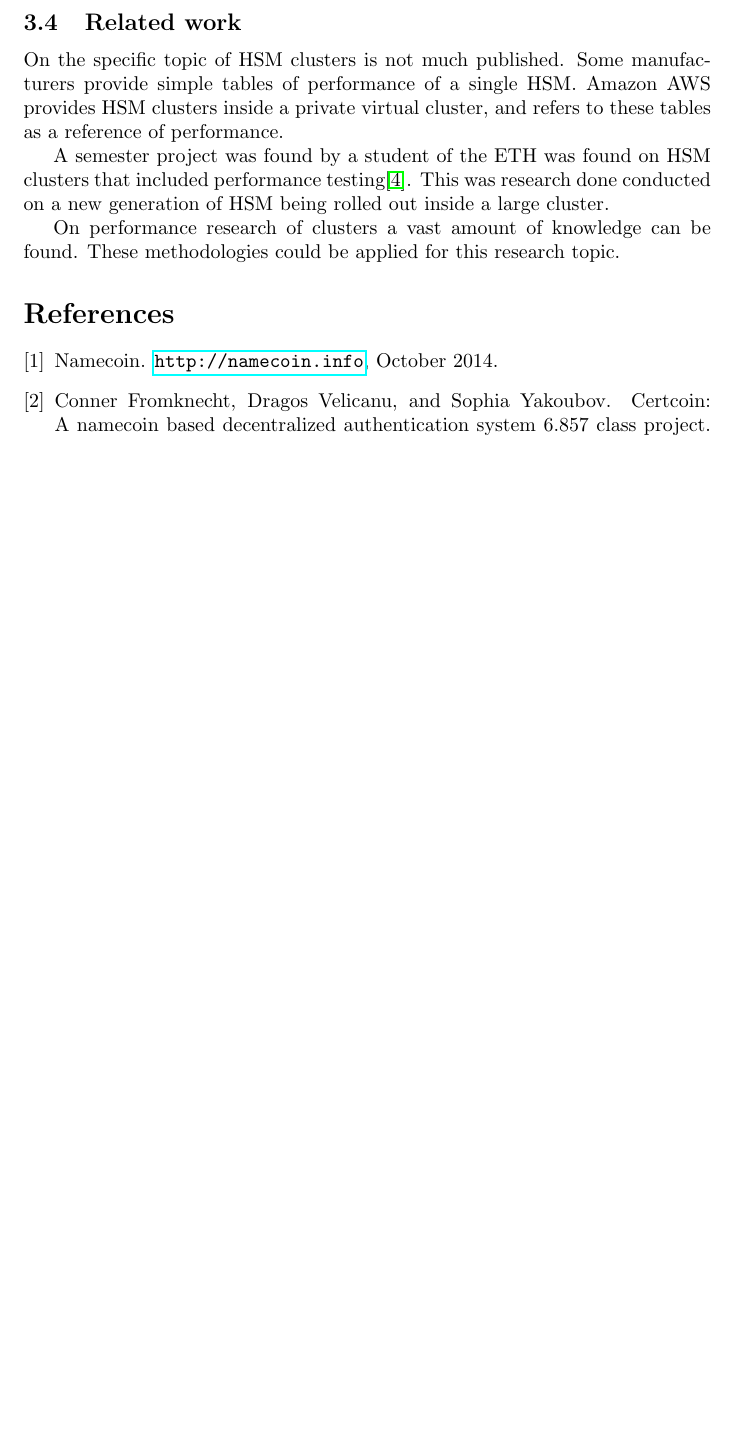
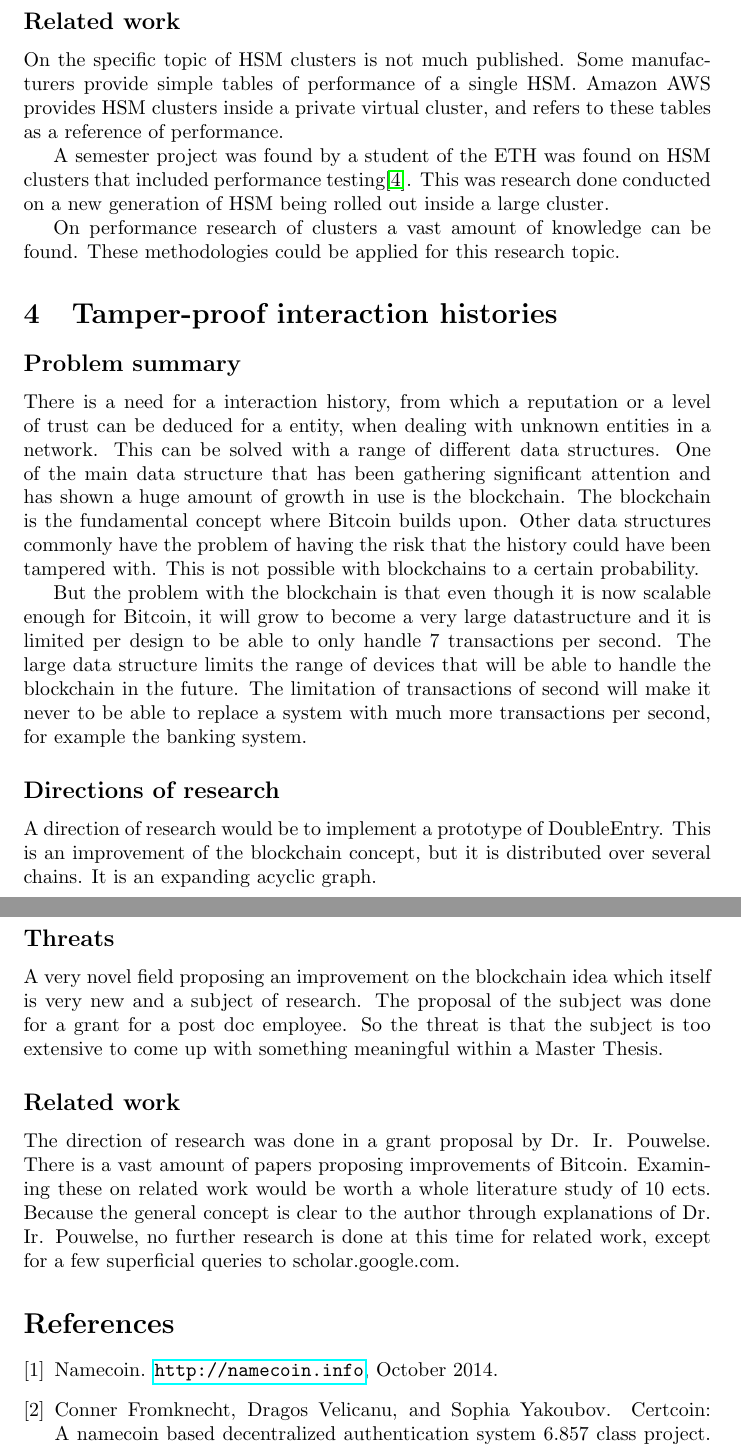
Before and after one commit to snorberhuis/MasterThesis, a LaTeX document (stage0_preliminary/initial_research_possible_theses/report.tex, which reads stage0_preliminary/initial_research_possible_theses/tamperproofinteractionhistory.tex): part of page 4 of 4 before the commit and two parts of pages 4 and 5 of 5 after it, the two joined at a grey line, cut so that both start at the same text, the shorter picture padded with empty space. Compiled offline with pdfLaTeX.

Commit message:
Tamper proof interaction history

```diff
--- /dev/null
+++ b/stage0_preliminary/initial_research_possible_theses/tamperproofinteractionhistory.tex
@@ -0,0 +1,34 @@
+\section{Tamper-proof interaction histories}
+
+\subsection*{Problem summary}
+There is a need for a interaction history, from which a reputation or a level of trust can be deduced for a entity, when dealing with unknown entities in a network.
+This can be solved with a range of different data structures.
+One of the main data structure that has been gathering significant attention and has shown a huge amount of growth in use is the blockchain.
+The blockchain is the fundamental concept where Bitcoin builds upon.
+Other data structures commonly have the problem of having the risk that the history could have been tampered with.
+This is not possible with blockchains to a certain probability.
+
+But the problem with the blockchain is that even though it is now scalable enough for Bitcoin,
+it will grow to become a very large datastructure and it is limited per design to be able to only handle 7 transactions per second.
+The large data structure limits the range of devices that will be able to handle the blockchain in the future.
+The limitation of transactions of second will make it never to be able to replace a system with much more transactions per second,
+for example the banking system.
+
+\subsection*{Directions of research}
+A direction of research would be to implement a prototype of DoubleEntry.
+This is an improvement of the blockchain concept,
+but it is distributed over several chains.
+It is an expanding acyclic graph.
+
+\subsection*{Threats}
+A very novel field proposing an improvement on the blockchain idea which itself is very new and a subject of research.
+The proposal of the subject was done for a grant for a post doc employee.
+So the threat is that the subject is too extensive to come up with something meaningful within a Master Thesis.
+
+\subsection*{Related work}
+The direction of research was done in a grant proposal by Dr. Ir. Pouwelse.
+There is a vast amount of papers proposing improvements of Bitcoin.
+Examining these on related work would be worth a whole literature study of 10 ects.
+Because the general concept is clear to the author through explanations of Dr. Ir. Pouwelse,
+no further research is done at this time for related work,
+except for a few superficial queries to scholar.google.com.
```
Also changed, not shown: stage0_preliminary/initial_research_possible_theses/bibliography.bib (+2 -0 lines), stage0_preliminary/initial_research_possible_theses/blockchain.tex (+4 -4 lines), stage0_preliminary/initial_research_possible_theses/hsmperformance.tex (+4 -4 lines), stage0_preliminary/initial_research_possible_theses/report.tex (+1 -0 lines), stage0_preliminary/initial_research_possible_theses/topic_template.tex (+4 -4 lines).
